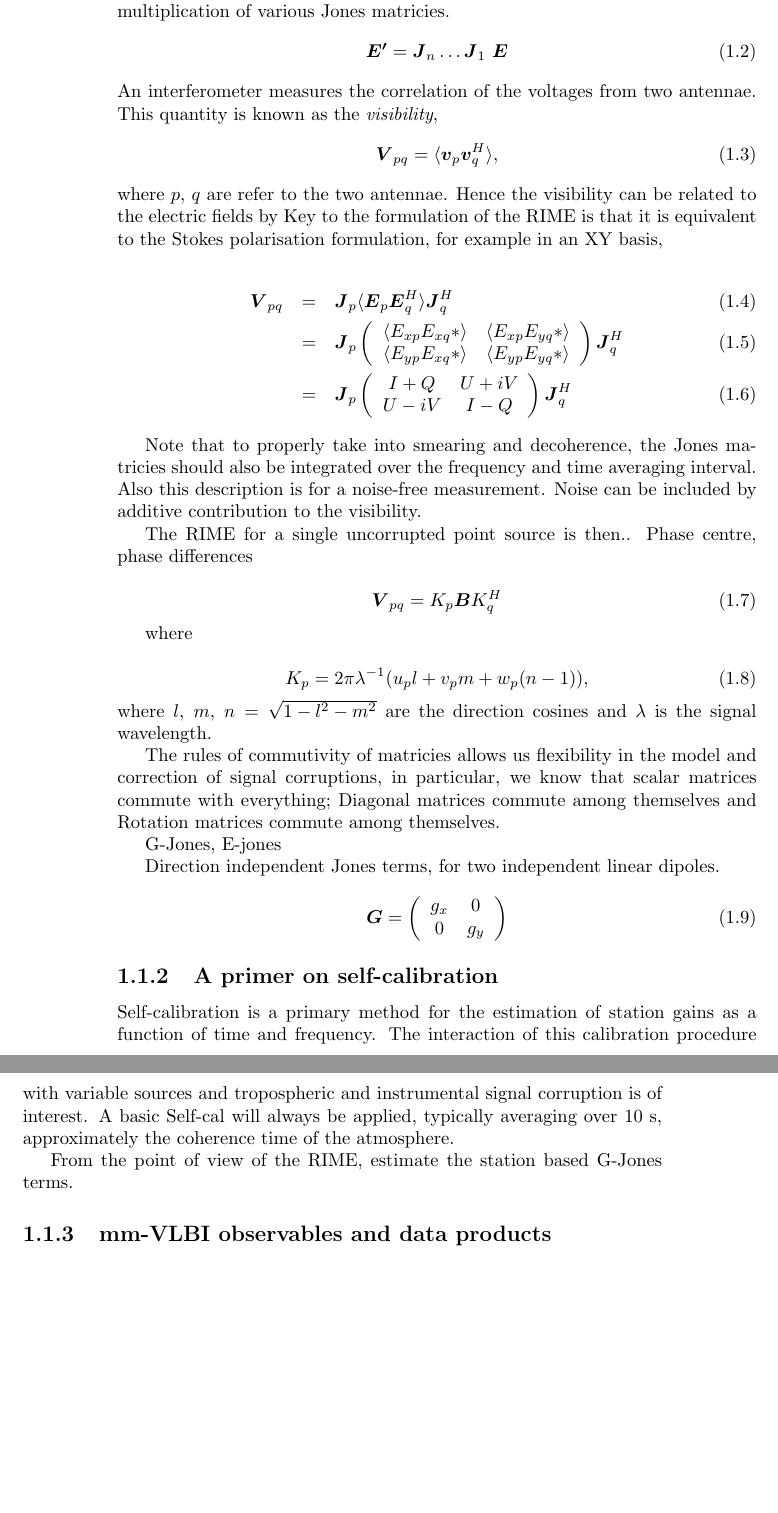
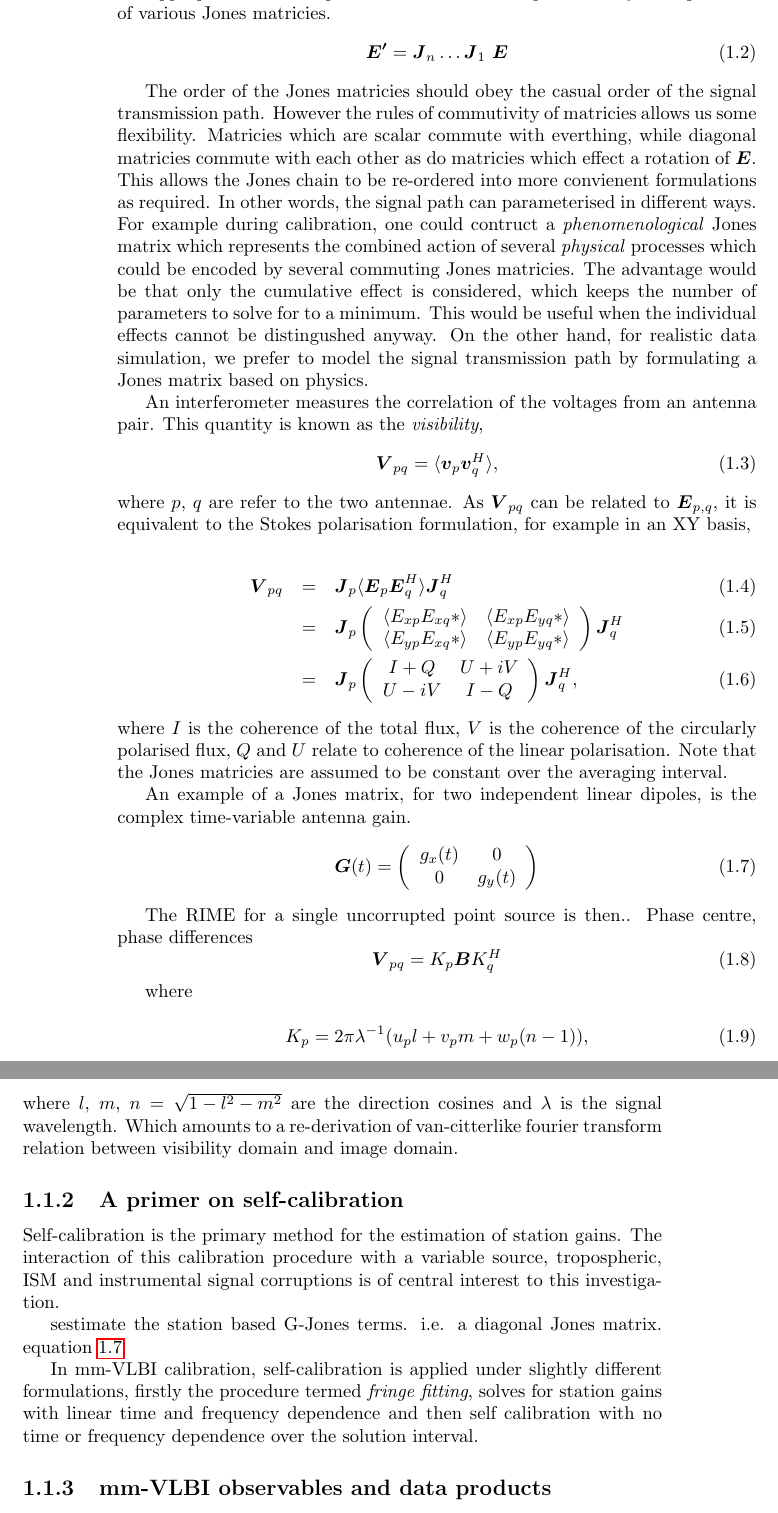
Before and after one commit to TariqBlecher/Msc-thesis, a LaTeX thesis (Main.tex, which reads Theory.tex): two parts of pages 2 and 3 of 28 before the commit and two parts of pages 2 and 3 of 29 after it, joined at a grey line, cut so that both start at the same text, the shorter picture padded with empty space. Compiled offline with pdfLaTeX.

Commit message:
automated commit

```diff
--- a/Theory.tex
+++ b/Theory.tex
@@ -29,17 +30,24 @@ The choice of basis represents the polarisation state of the field. All linear t
 \begin{equation}
 \bm{E'} = \bm{J E}.
 \end{equation}
-For example the conversion of the electric field to a voltage $\bm{v}$ at an antenna can be specified by such a transformation i.e. $\bm{v} \equiv \bm{E'}$ under multiplication with the appropriate Jones matrix. Multiple effects then can be represented by multiplication of various Jones matricies.
+For example the conversion of the electric field to a voltage $\bm{v}$ at an antenna can be specified by such a transformation i.e. $\bm{v} \equiv \bm{E'}$ under multiplication with the appropriate $\bm{J}$. Multiple effects then can be represented by multiplication of various Jones matricies.
 \begin{equation}
 \bm{E'} = \bm{J}_n \ldots \bm{J}_1\ \bm{E}
 \end{equation}
-An interferometer measures the correlation of the voltages from two antennae. This quantity is known as the \emph{visibility},
+
+%More on Jones matricies: commutivity and order, DDE vs DIE. phenomenological vs. physical
+The order of the Jones matricies should obey the casual order of the signal transmission path. However the rules of commutivity of matricies allows us some flexibility. Matricies which are scalar commute with everthing, while diagonal matricies commute with each other as do matricies which effect a rotation of $\bm{E}$. This allows the Jones chain to be re-ordered into more convienent formulations as required. In other words, the signal path can parameterised in different ways. For example during calibration, one could contruct a \emph{phenomenological} Jones matrix which represents the combined action of several \emph{physical} processes which could be encoded by several commuting Jones matricies. The advantage would be that only the cumulative effect is considered, which keeps the number of parameters to solve for to a minimum. This would be useful when the individual effects cannot be distingushed anyway. On the other hand, for realistic data simulation, we prefer to model the signal transmission path by formulating a Jones matrix based on physics.
+
+
+%visibility definition
+An interferometer measures the correlation of the voltages from an antenna pair. This quantity is known as the \emph{visibility},
 \begin{equation}
 \bm{V}_{pq} = \langle {\bm v}_p  {\bm v}_q^H \rangle,
 \end{equation}
-where $p$, $q$ are refer to the two antennae. Hence the visibility can be related to the electric fields by  Key to the formulation of the RIME is that it is equivalent to the Stokes polarisation formulation, for example in an XY basis,
+where $p$, $q$ are refer to the two antennae. As $\bm{V}_{pq}$ can be related to $\bm{E}_{p,q}$, it is equivalent to the Stokes polarisation formulation, for example in an XY basis,
 
 
+%Connection to stokes parameters and polarisation
 \begin{eqnarray}
 \bm{V}_{pq} &= & \bm{J}_p \langle {\bm E}_p  {\bm E}_q^H \rangle \bm{J}_q^H \\
 &=&  \bm{J}_p\left(
@@ -54,17 +62,25 @@ where $p$, $q$ are refer to the two antennae. Hence the visibility can be relate
 I+Q & U +iV\\
 U-iV & I-Q \\
 \end{array}
-\right)\bm{J}_q^H
+\right)\bm{J}_q^H,
 \end{eqnarray}
+where $I$ is the coherence of the total flux, $V$ is the coherence of the circularly polarised flux, $Q$ and $U$ relate to coherence of the linear polarisation. Note that the Jones matricies are assumed to be constant over the averaging interval.
 
-%Connection to polarisation
-Note that to properly take into smearing and decoherence, the Jones matricies should also be integrated over the frequency and time averaging interval. Also this description is for a noise-free measurement. Noise can be included by additive contribution to the visibility.
-
+%example Jones matrix, Complex time-variable antenna gain
+An example of a Jones matrix, for two independent linear dipoles, is the complex time-variable antenna gain.
+\begin{equation}\label{eq:G_jones}
+\bm{G}(t) =
+\left(
+\begin{array}{cc}
+g_x (t)&0\\
+0 & g_y (t) \\
+\end{array}
+\right)
+\end{equation}
 
 % Example RIME and re-derivation of van-citterlike
 The RIME for a single uncorrupted point source is then.. Phase centre, phase differences
-
-\begin{equation}
+\begin{equation}\label{eq:van-citterlike}
 \bm{V}_{pq} = K_p \bm{B} K_q^H
 \end{equation}
 
@@ -73,37 +89,25 @@ where
 \begin{equation}
  K_p = 2\pi \lambda^{-1} (u_pl +v_pm +w_p(n-1)),
 \end{equation}
-where $l$, $m$, $n = \sqrt{1-l^2-m^2}$ are the direction cosines and $\lambda$ is the signal wavelength.
-
-
-
-
-%More on Jones matricies: commutivity and order, DDE vs DIE. phenomenological vs. physical
-
-The rules of commutivity of matricies allows us flexibility in the model and correction of signal corruptions, in particular, we know that scalar matrices commute with everything; Diagonal matrices commute among themselves and Rotation matrices commute among themselves.
-
-G-Jones, E-jones
-
-Direction independent Jones terms, for two independent linear dipoles.
-\begin{equation}
-\bm{G} =
-\left(
-\begin{array}{cc}
-g_x&0\\
-0 & g_y \\
-\end{array}
-\right)
-\end{equation}
+where $l$, $m$, $n = \sqrt{1-l^2-m^2}$ are the direction cosines and $\lambda$ is the signal wavelength. Which amounts to a re-derivation of van-citterlike fourier transform relation between visibility domain and image domain.
 
 
 \subsection{A primer on self-calibration}
 %Pr 2 St 3
 
-%Why the primer
-Self-calibration is a primary method for the estimation of station gains as a function of time and frequency. The interaction of this calibration procedure with variable sources and tropospheric and instrumental signal corruption is of interest. A basic Self-cal will always be applied, typically averaging over 10~s, approximately the coherence time of the atmosphere.
+%Motivation
+Self-calibration is the primary method for the estimation of station gains. The interaction of this calibration procedure with a variable source, tropospheric, ISM and instrumental signal corruptions is of central interest to this investigation.
 
-%Self-calibration from point of view of RIME
-From the point of view of the RIME, estimate the station based G-Jones terms.
+
+%RIME formulation
+sestimate the station based G-Jones terms.
+i.e. a diagonal Jones matrix.
+equation~\ref{eq:G_jones}
+
+%fringe fitting vs self cal
+In mm-VLBI calibration, self-calibration is applied under slightly different formulations, firstly the procedure termed \emph{fringe fitting}, solves for station gains with linear time and frequency dependence and then self calibration with no time or frequency dependence over the solution interval.
+
+
 
 
 %Need a basic sky model
```
Also changed, not shown: Theory.tex (31 more changed lines), 1 other file.
